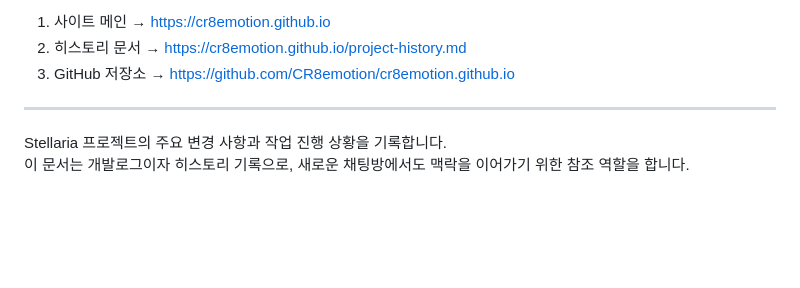
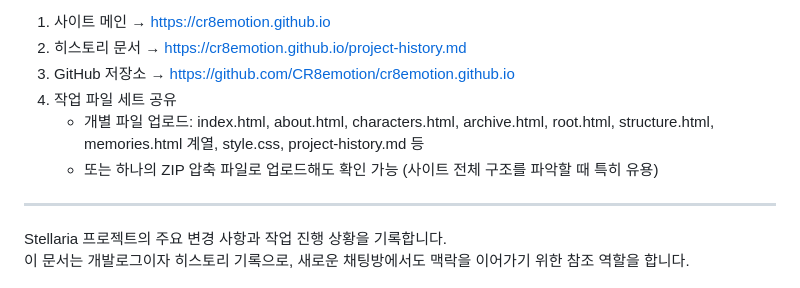
Before and after one commit to CR8emotion/cr8emotion.github.io, a Markdown page: project-history.md, the part around the change. Drawn GitHub-style; blank space fills up the shorter version.

```diff
--- a/project-history.md
+++ b/project-history.md
@@ -30,7 +30,9 @@
 1. 사이트 메인 → https://cr8emotion.github.io
 2. 히스토리 문서 → https://cr8emotion.github.io/project-history.md
 3. GitHub 저장소 → https://github.com/CR8emotion/cr8emotion.github.io
-
+4. 작업 파일 세트 공유
+   - 개별 파일 업로드: index.html, about.html, characters.html, archive.html, root.html, structure.html, memories.html 계열, style.css, project-history.md 등
+   - 또는 하나의 ZIP 압축 파일로 업로드해도 확인 가능 (사이트 전체 구조를 파악할 때 특히 유용)
 ---
 
 Stellaria 프로젝트의 주요 변경 사항과 작업 진행 상황을 기록합니다.
```
